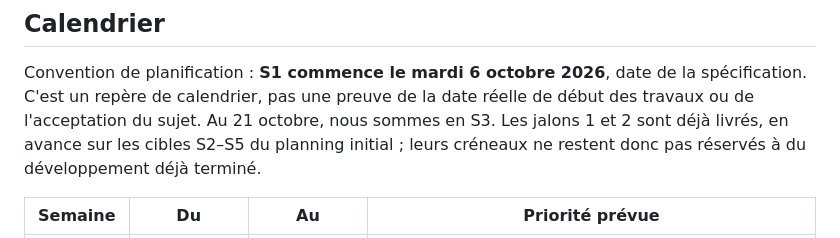
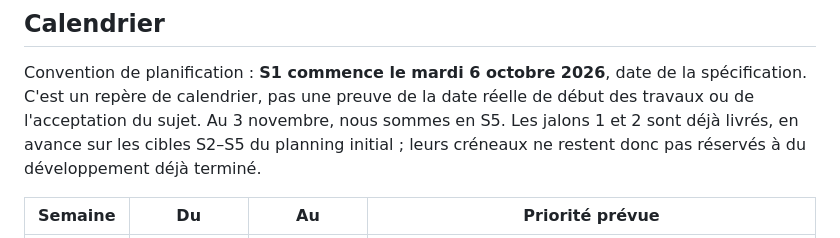
Before and after one commit to ViscoCrowd/ViscoCrowd-simulation, a Markdown page: docs/planning/README.md, the part around the change. GitHub-like rendering.

Commit message:
docs(planning): situer le 3 novembre en S5
La ligne 12 datait encore l'etat au 21 octobre (S3), alors que le document est maintenant date du 3 novembre ; d'apres le calendrier, le 3 novembre tombe en S5 (03/11-09/11).

```diff
--- a/docs/planning/README.md
+++ b/docs/planning/README.md
@@ -9,7 +9,7 @@ Les créneaux futurs et les affectations marquées **(proposé)** sont une propo
 
 Convention de planification : **S1 commence le mardi 6 octobre 2026**, date de la spécification.
 C'est un repère de calendrier, pas une preuve de la date réelle de début des travaux ou de
-l'acceptation du sujet. Au 21 octobre, nous sommes en S3. Les jalons 1 et 2 sont déjà livrés,
+l'acceptation du sujet. Au 3 novembre, nous sommes en S5. Les jalons 1 et 2 sont déjà livrés,
 en avance sur les cibles S2–S5 du planning initial ; leurs créneaux ne restent donc pas réservés
 à du développement déjà terminé.
 
```
